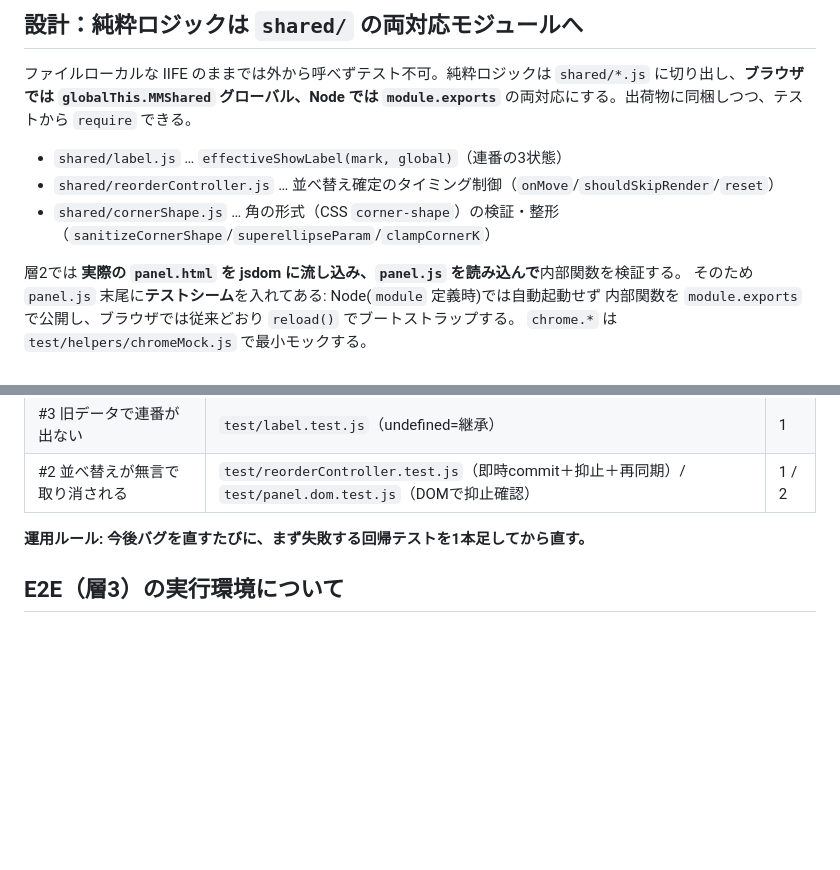
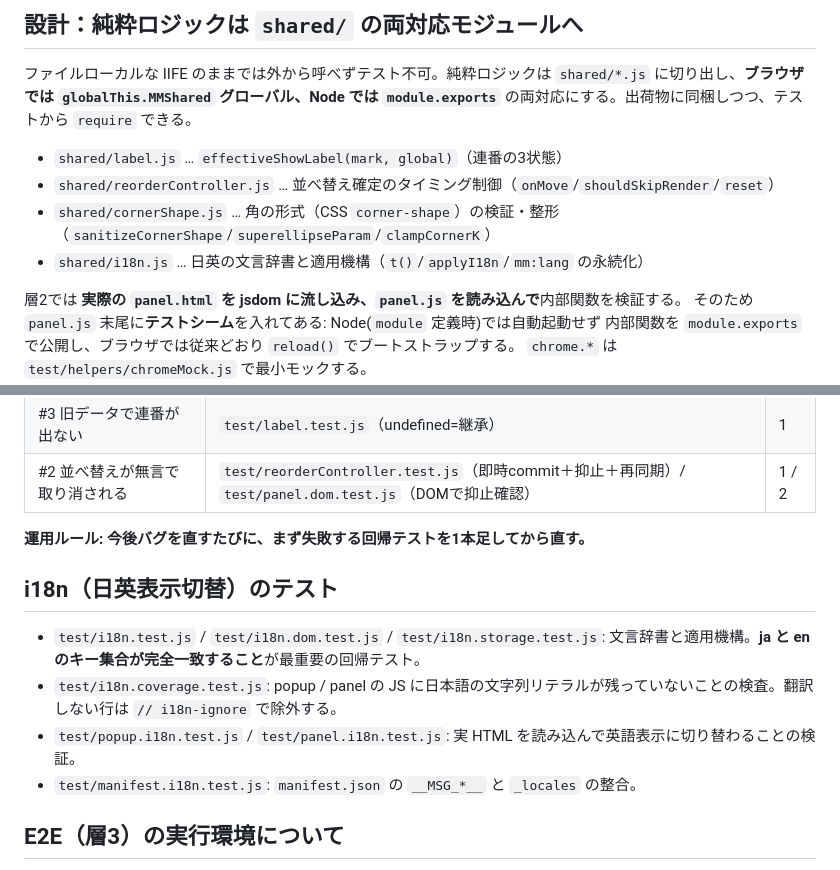
Before and after one commit to tksz-mycom/marker-helper, a Markdown page: TESTING.md, 2 parts joined by grey strips. Rendered like a GitHub page; blank space fills up the shorter version.

```diff
--- a/TESTING.md
+++ b/TESTING.md
@@ -32,6 +32,7 @@ PW_HEADLESS=1 xvfb-run -a npm run e2e   # ヘッドレス/CI（要 xvfb）
 - `shared/label.js` … `effectiveShowLabel(mark, global)`（連番の3状態）
 - `shared/reorderController.js` … 並べ替え確定のタイミング制御（`onMove`/`shouldSkipRender`/`reset`）
 - `shared/cornerShape.js` … 角の形式（CSS `corner-shape`）の検証・整形（`sanitizeCornerShape`/`superellipseParam`/`clampCornerK`）
+- `shared/i18n.js` … 日英の文言辞書と適用機構（`t()`/`applyI18n`/`mm:lang` の永続化）
 
 層2では **実際の `panel.html` を jsdom に流し込み、`panel.js` を読み込んで**内部関数を検証する。
 そのため `panel.js` 末尾に**テストシーム**を入れてある: Node(`module` 定義時)では自動起動せず
@@ -47,6 +48,13 @@ PW_HEADLESS=1 xvfb-run -a npm run e2e   # ヘッドレス/CI（要 xvfb）
 | #2 並べ替えが無言で取り消される | `test/reorderController.test.js`（即時commit＋抑止＋再同期）/ `test/panel.dom.test.js`（DOMで抑止確認） | 1 / 2 |
 
 **運用ルール: 今後バグを直すたびに、まず失敗する回帰テストを1本足してから直す。**
+
+## i18n（日英表示切替）のテスト
+
+- `test/i18n.test.js` / `test/i18n.dom.test.js` / `test/i18n.storage.test.js`: 文言辞書と適用機構。**ja と en のキー集合が完全一致すること**が最重要の回帰テスト。
+- `test/i18n.coverage.test.js`: popup / panel の JS に日本語の文字列リテラルが残っていないことの検査。翻訳しない行は `// i18n-ignore` で除外する。
+- `test/popup.i18n.test.js` / `test/panel.i18n.test.js`: 実 HTML を読み込んで英語表示に切り替わることの検証。
+- `test/manifest.i18n.test.js`: `manifest.json` の `__MSG_*__` と `_locales` の整合。
 
 ## E2E（層3）の実行環境について
 
```
Also changed, not shown: CLAUDE.md (+14 -0 lines), README.md (+1 -0 lines).
